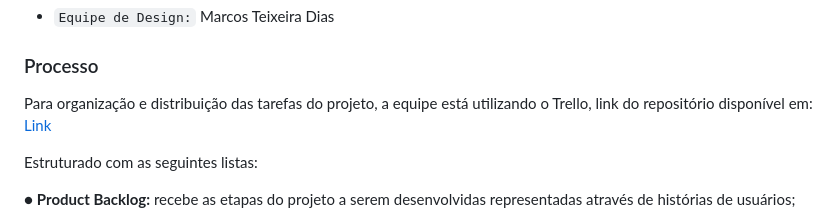
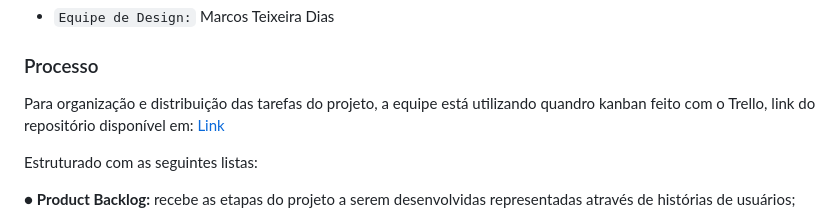
Before and after one commit to ICEI-PUC-Minas-PMV-ADS/pmv-ads-2023-1-e1--proj-web-t8-stockware, a Markdown page: docs/03-Metodologia.md, the part around the change. Drawn GitHub-style.

```diff
--- a/docs/03-Metodologia.md
+++ b/docs/03-Metodologia.md
@@ -55,7 +55,7 @@ Marcos Teixeira Dias
 
 ### Processo
 
-Para organização e distribuição das tarefas do projeto, a equipe está utilizando o Trello, link do repositório disponível em: [Link](https://trello.com/b/V8Prqx9N/stockware)
+Para organização e distribuição das tarefas do projeto, a equipe está utilizando quandro kanban feito com o Trello, link do repositório disponível em: [Link](https://trello.com/b/V8Prqx9N/stockware)
 
 Estruturado com as seguintes listas:
 
```
